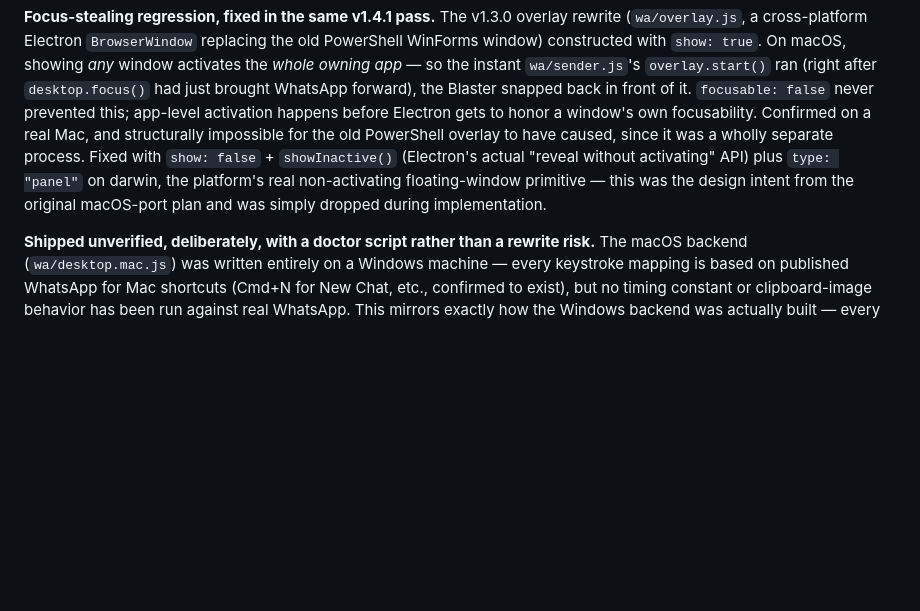
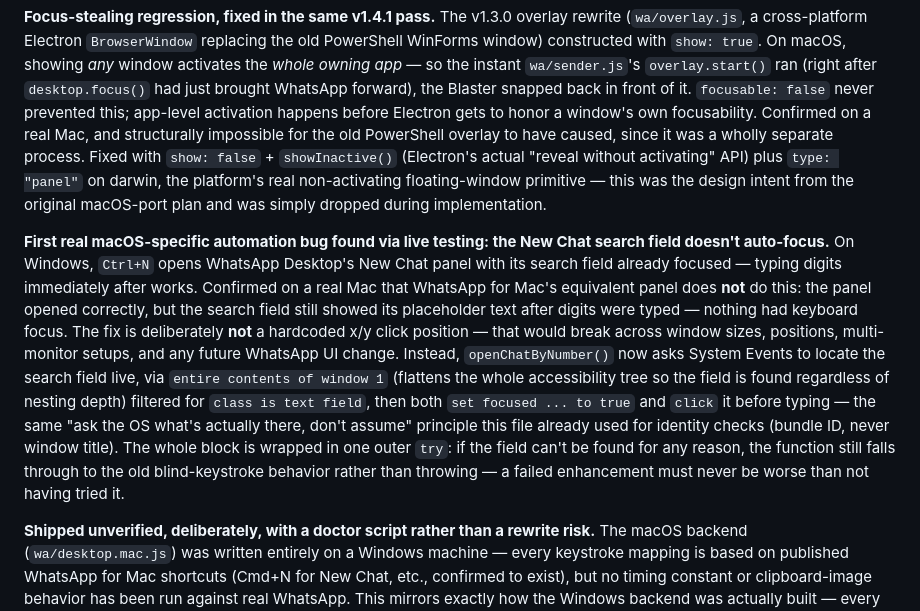
Before and after one commit to harshkawatra11/whatsapp-blaster, a Markdown page: docs/decisions.md, the part around the change. Rendered like a GitHub page; blank space fills up the shorter version.

Commit message:
docs: document the New Chat search-field focus fix
decisions.md's macOS-port entry gains a section on this being the
first real macOS-specific automation bug found via live testing
(vs. research-based guesses), and why the fix computes the field's
position live rather than hardcoding one.

```diff
--- a/docs/decisions.md
+++ b/docs/decisions.md
@@ -304,6 +304,22 @@ the old PowerShell overlay to have caused, since it was a wholly separate proces
 this was the design intent from the original macOS-port plan and was simply dropped during
 implementation.
 
+**First real macOS-specific automation bug found via live testing: the New Chat search field
+doesn't auto-focus.** On Windows, `Ctrl+N` opens WhatsApp Desktop's New Chat panel with its
+search field already focused — typing digits immediately after works. Confirmed on a real Mac
+that WhatsApp for Mac's equivalent panel does **not** do this: the panel opened correctly, but
+the search field still showed its placeholder text after digits were typed — nothing had
+keyboard focus. The fix is deliberately **not** a hardcoded x/y click position — that would
+break across window sizes, positions, multi-monitor setups, and any future WhatsApp UI change.
+Instead, `openChatByNumber()` now asks System Events to locate the search field live, via
+`entire contents of window 1` (flattens the whole accessibility tree so the field is found
+regardless of nesting depth) filtered for `class is text field`, then both `set focused ...
+to true` and `click` it before typing — the same "ask the OS what's actually there, don't
+assume" principle this file already used for identity checks (bundle ID, never window title).
+The whole block is wrapped in one outer `try`: if the field can't be found for any reason, the
+function still falls through to the old blind-keystroke behavior rather than throwing — a
+failed enhancement must never be worse than not having tried it.
+
 **Shipped unverified, deliberately, with a doctor script rather than a rewrite risk.** The
 macOS backend (`wa/desktop.mac.js`) was written entirely on a Windows machine — every
 keystroke mapping is based on published WhatsApp for Mac shortcuts (Cmd+N for New Chat, etc.,
```
